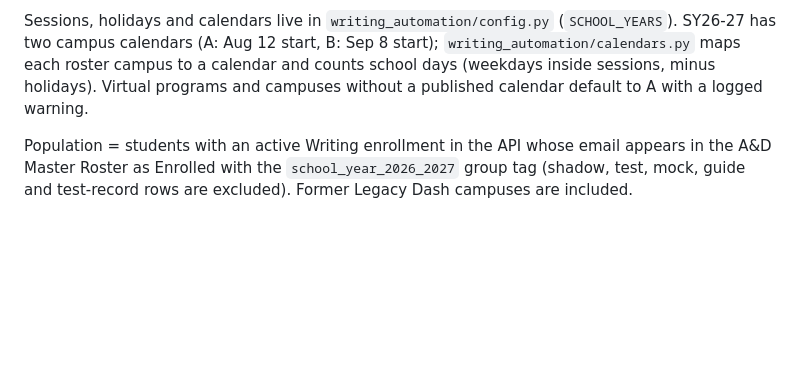
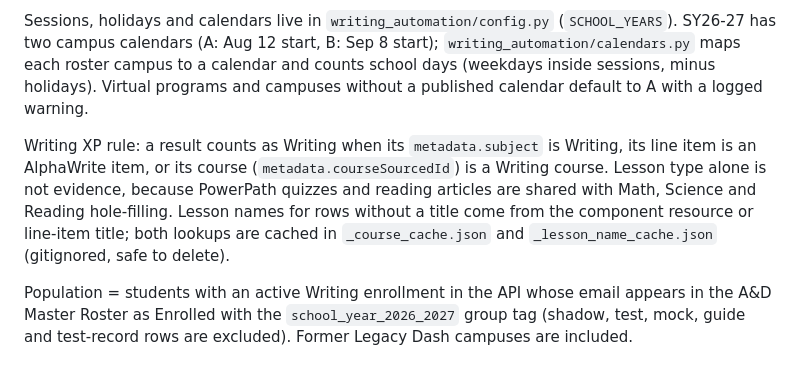
Before and after one commit to noelpilkington-alpha/writing-dashboard, a Markdown page: README.md, the part around the change. Drawn GitHub-style; blank space fills up the shorter version.

Commit message:
Document the Writing XP subject rule and lesson-name caches
Co-Authored-By: Claude Fable 5.1 <noreply@anthropic.com>

```diff
--- a/README.md
+++ b/README.md
@@ -46,6 +46,8 @@ The dashboard is a static site. `years.json` lists the available school years (t
 - `identity_links.json` -- old -> new Timeback account links for students whose email changed (`build_identity_links.py`); the collector merges their test and activity history
 
 Sessions, holidays and calendars live in `writing_automation/config.py` (`SCHOOL_YEARS`). SY26-27 has two campus calendars (A: Aug 12 start, B: Sep 8 start); `writing_automation/calendars.py` maps each roster campus to a calendar and counts school days (weekdays inside sessions, minus holidays). Virtual programs and campuses without a published calendar default to A with a logged warning.
+
+Writing XP rule: a result counts as Writing when its `metadata.subject` is Writing, its line item is an AlphaWrite item, or its course (`metadata.courseSourcedId`) is a Writing course. Lesson type alone is not evidence, because PowerPath quizzes and reading articles are shared with Math, Science and Reading hole-filling. Lesson names for rows without a title come from the component resource or line-item title; both lookups are cached in `_course_cache.json` and `_lesson_name_cache.json` (gitignored, safe to delete).
 
 Population = students with an active Writing enrollment in the API whose email appears in the A&D Master Roster as Enrolled with the `school_year_2026_2027` group tag (shadow, test, mock, guide and test-record rows are excluded). Former Legacy Dash campuses are included.
 
```
